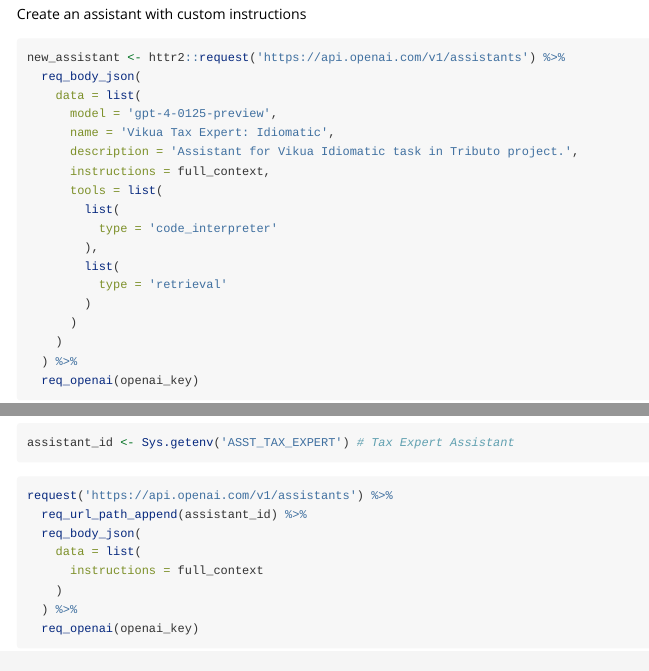
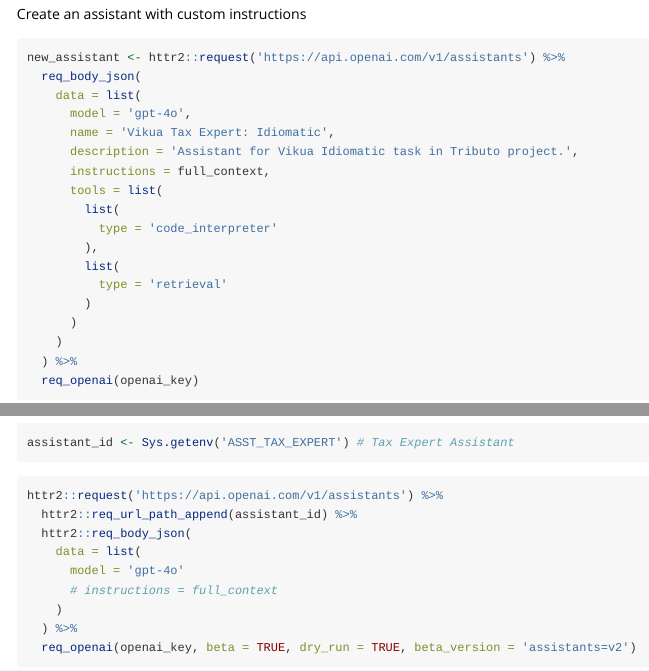
Before and after one commit to vikuatech/vkchat, an R Markdown document (vignettes/idiomatic.Rmd): the page in a window 1100 px wide, from 4040 px down, and a second part further down, joined at a grey line. Rendered offline with R 4.5, knitr and Pandoc, with nearby package versions; some code elsewhere in the file could not run offline; long lines of code are wrapped.

Commit message:
moving to assistantv2 API

````diff
--- a/R/req_openai.R
+++ b/R/req_openai.R
@@ -11,7 +11,7 @@
 #' @return invisible.
 #'
 #' @export
-req_openai <- function(req, key, beta = TRUE, app_json = TRUE, dry_run = FALSE) {
+req_openai <- function(req, key, beta = TRUE, app_json = TRUE, dry_run = FALSE, beta_version = 'assistants=v2') {
 
   # Add Beta Header
   if(beta){
--- a/vignettes/idiomatic.Rmd
+++ b/vignettes/idiomatic.Rmd
@@ -168,7 +168,7 @@ Create an assistant with custom instructions
 new_assistant <- httr2::request('https://api.openai.com/v1/assistants') %>%
   req_body_json(
     data = list(
-      model = 'gpt-4-0125-preview',
+      model = 'gpt-4o',
       name = 'Vikua Tax Expert: Idiomatic',
       description = 'Assistant for Vikua Idiomatic task in Tributo project.',
       instructions = full_context,
@@ -194,14 +194,15 @@ assistant_id <- Sys.getenv('ASST_TAX_EXPERT') # Tax Expert Assistant
 ```
 
 ```{r modify_assistant_instruction, eval = F}
-request('https://api.openai.com/v1/assistants') %>%
-  req_url_path_append(assistant_id) %>%
-  req_body_json(
+httr2::request('https://api.openai.com/v1/assistants') %>%
+  httr2::req_url_path_append(assistant_id) %>%
+  httr2::req_body_json(
     data = list(
-      instructions = full_context
+      model = 'gpt-4o'
+      # instructions = full_context
     )
   ) %>%
-  req_openai(openai_key)
+  req_openai(openai_key, beta = TRUE, dry_run = TRUE, beta_version = 'assistants=v2')
 ```
 
 # Run Idiomatic workflow
````
Also changed, not shown: R/req_openai.R (2 more changed lines), 2 other files.
